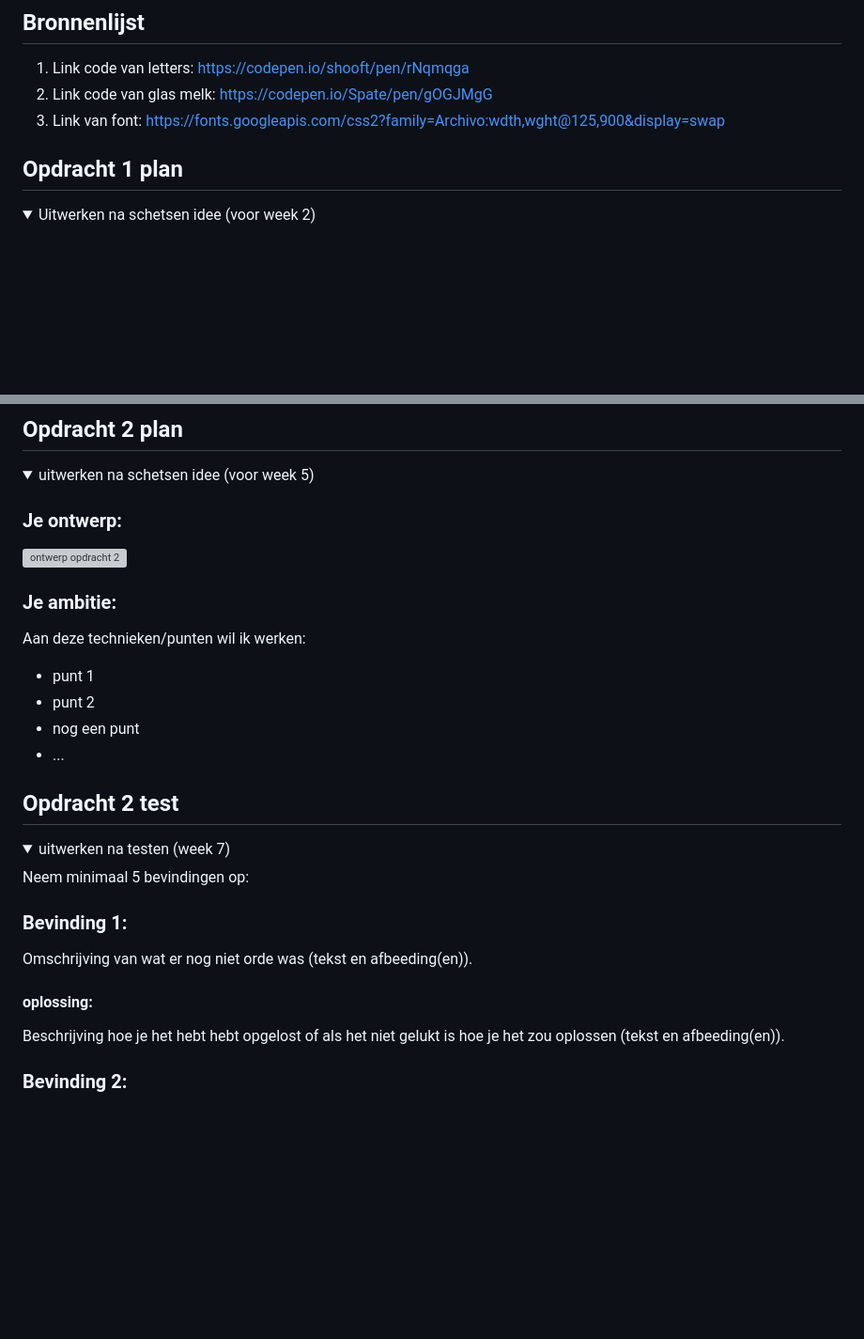
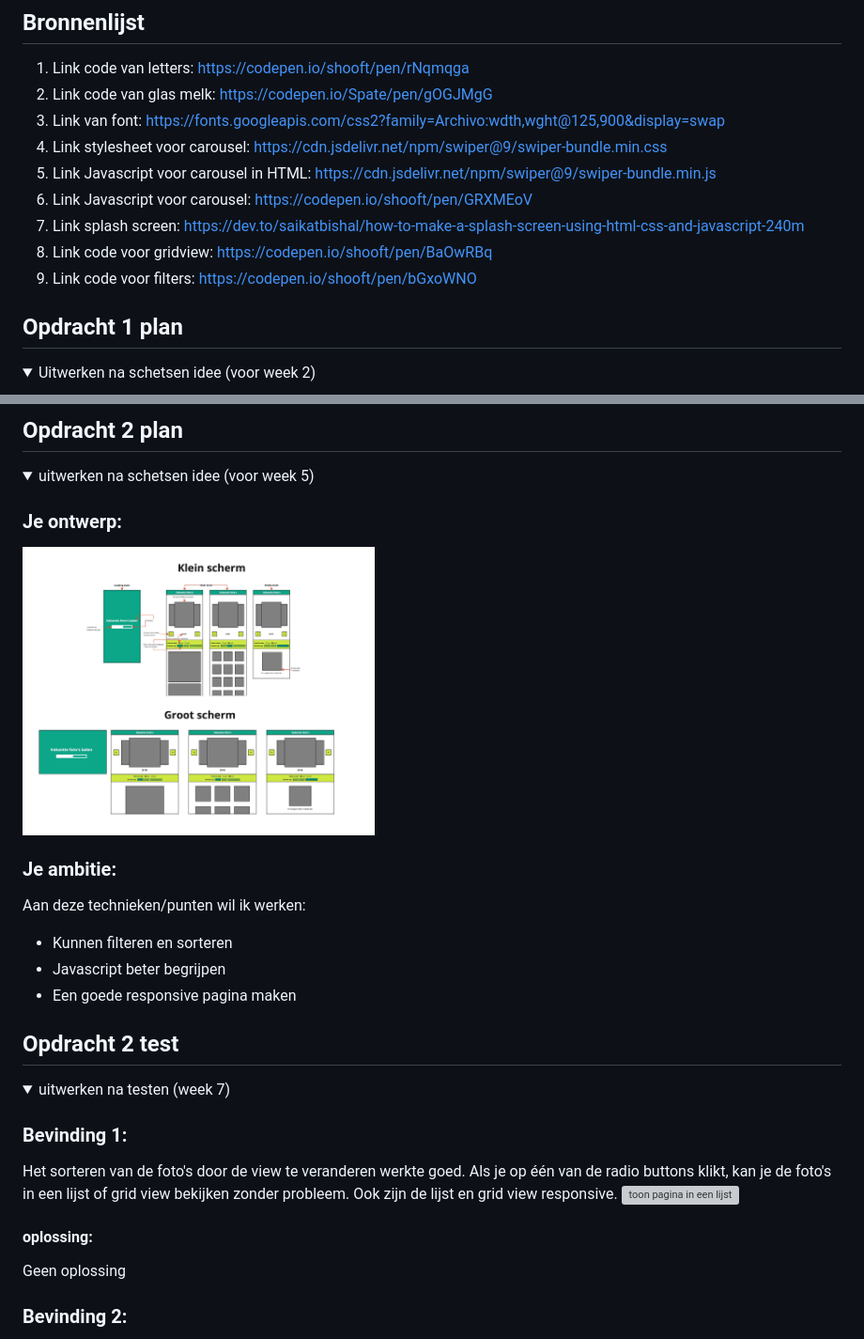
Before and after one commit to Cherlyncf/fvd-2023, a Markdown page: README.md, 2 parts joined by grey strips. Shown at 94% size. GitHub-like rendering; folded sections open; blank space fills up the shorter version; grey boxes are pictures that could not be loaded.

```diff
--- a/README.md
+++ b/README.md
@@ -17,6 +17,13 @@ Nb. Door *open* toe te voegen aan een *details* element kun je deze standaard op
   1. Link code van letters: https://codepen.io/shooft/pen/rNqmqga
   2. Link code van glas melk: https://codepen.io/Spate/pen/gOGJMgG
   3. Link van font: https://fonts.googleapis.com/css2?family=Archivo:wdth,wght@125,900&display=swap
+  4. Link stylesheet voor carousel: https://cdn.jsdelivr.net/npm/swiper@9/swiper-bundle.min.css
+  5. Link Javascript voor carousel in HTML: https://cdn.jsdelivr.net/npm/swiper@9/swiper-bundle.min.js
+  6. Link Javascript voor carousel: https://codepen.io/shooft/pen/GRXMEoV
+  7. Link splash screen: https://dev.to/saikatbishal/how-to-make-a-splash-screen-using-html-css-and-javascript-240m
+  8. Link code voor gridview: https://codepen.io/shooft/pen/BaOwRBq
+  9. Link code voor filters: https://codepen.io/shooft/pen/bGxoWNO
+
 
 
 
@@ -84,15 +91,14 @@ Nb. Door *open* toe te voegen aan een *details* element kun je deze standaard op
 
 
   ### Je ontwerp:
-  <img src="readme-images/dummy-plaatje.svg" width="375px" alt="ontwerp opdracht 2">
+  <img src="readme-images/mijn-ontwerp.jpg" width="375px" alt="ontwerp opdracht 2">
 
 
   ### Je ambitie:
   Aan deze technieken/punten wil ik werken:
-  - punt 1
-  - punt 2
-  - nog een punt
-  - ...
+  - Kunnen filteren en sorteren
+  - Javascript beter begrijpen
+  - Een goede responsive pagina maken
 </details>
 
 
@@ -102,15 +108,13 @@ Nb. Door *open* toe te voegen aan een *details* element kun je deze standaard op
 <details>
   <summary>uitwerken na testen (week 7)</summary>
 
-  Neem minimaal 5 bevindingen op:
+  ### Bevinding 1:
+  Het sorteren van de foto's door de view te veranderen werkte goed. Als je op één van de radio buttons klikt, kan je de foto's in een lijst of grid view bekijken zonder probleem. Ook zijn de lijst en grid view responsive.
+  <img src="readme-images/lijst-test.png" width="375px" alt="toon pagina in een lijst">
 
 
-
-  ### Bevinding 1:
-  Omschrijving van wat er nog niet orde was (tekst en afbeeding(en)).
-
   #### oplossing:
-  Beschrijving hoe je het hebt hebt opgelost of als het niet gelukt is hoe je het zou oplossen (tekst en afbeeding(en)).
+  Geen oplossing
 
 
 
```
Also changed, not shown: other parts of README.md (+52 -9 lines).
